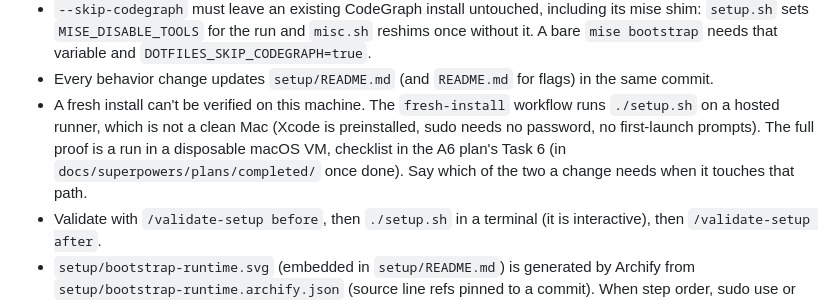
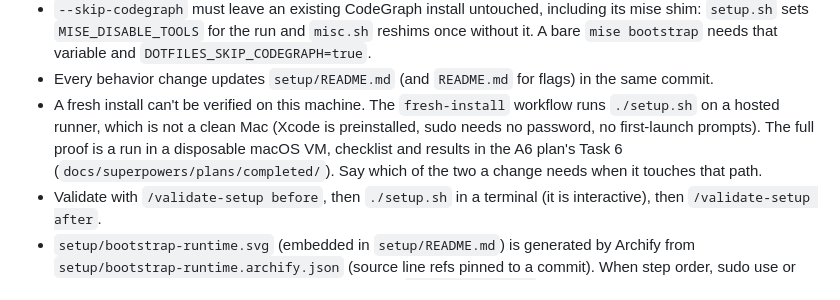
Before and after one commit to jrmatherly/dotfiles, a Markdown page: .claude/rules/setup.md, the part around the change. Rendered like a GitHub page.

Commit message:
Complete the A6 bootstrap entry point plan
The VM gate passed: a fresh single run installed everything, and the
three defects it found are fixed and proven. Records the final
results and points the spec and the setup rule at the new path.

Co-Authored-By: Claude Fable 5.2 <noreply@anthropic.com>

```diff
--- a/.claude/rules/setup.md
+++ b/.claude/rules/setup.md
@@ -21,6 +21,6 @@ paths:
 - `aspire certs trust` has no y/N prompt and macOS may ask for the password, so it is skipped when already trusted and only a hint when non-interactive.
 - `--skip-codegraph` must leave an existing CodeGraph install untouched, including its mise shim: `setup.sh` sets `MISE_DISABLE_TOOLS` for the run and `misc.sh` reshims once without it. A bare `mise bootstrap` needs that variable and `DOTFILES_SKIP_CODEGRAPH=true`.
 - Every behavior change updates `setup/README.md` (and `README.md` for flags) in the same commit.
-- A fresh install can't be verified on this machine. The `fresh-install` workflow runs `./setup.sh` on a hosted runner, which is not a clean Mac (Xcode is preinstalled, sudo needs no password, no first-launch prompts). The full proof is a run in a disposable macOS VM, checklist in the A6 plan's Task 6 (in `docs/superpowers/plans/completed/` once done). Say which of the two a change needs when it touches that path.
+- A fresh install can't be verified on this machine. The `fresh-install` workflow runs `./setup.sh` on a hosted runner, which is not a clean Mac (Xcode is preinstalled, sudo needs no password, no first-launch prompts). The full proof is a run in a disposable macOS VM, checklist and results in the A6 plan's Task 6 (`docs/superpowers/plans/completed/`). Say which of the two a change needs when it touches that path.
 - Validate with `/validate-setup before`, then `./setup.sh` in a terminal (it is interactive), then `/validate-setup after`.
 - `setup/bootstrap-runtime.svg` (embedded in `setup/README.md`) is generated by Archify from `setup/bootstrap-runtime.archify.json` (source line refs pinned to a commit). When step order, sudo use or download sources change, update the JSON, re-run `archify finalize` and re-export the SVG. Archify's per-run `.archify/` folder is gitignored; commit only the exported image.
```
Also changed, not shown: 3 other files.
